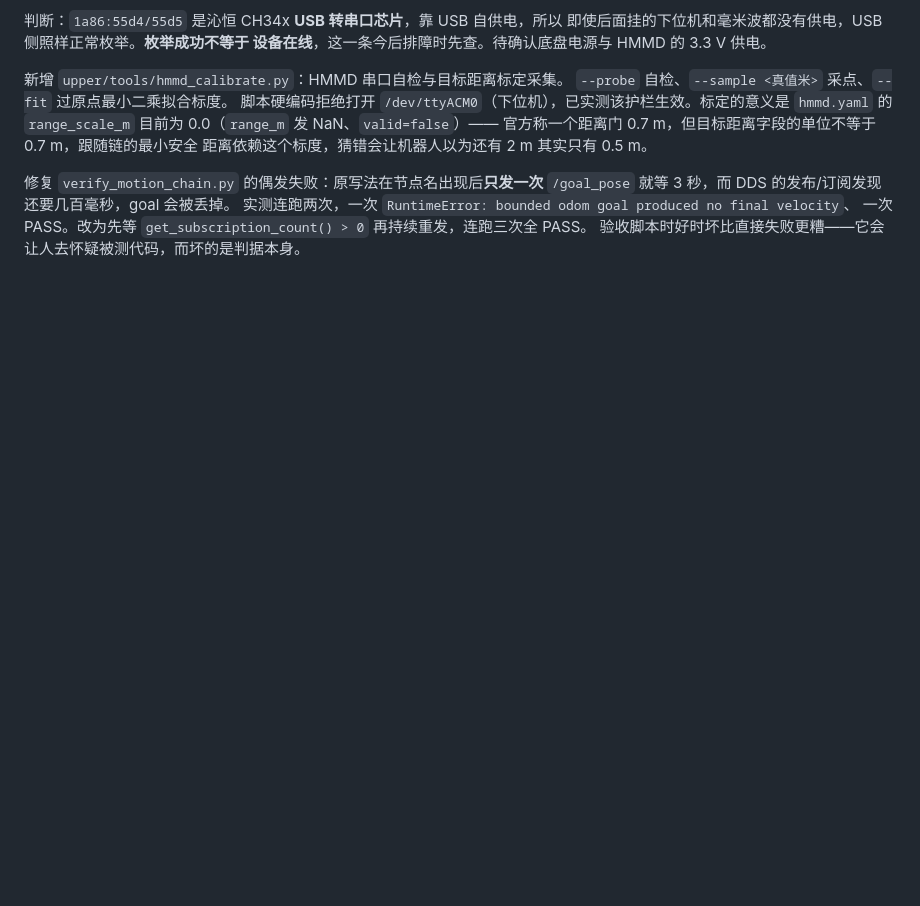
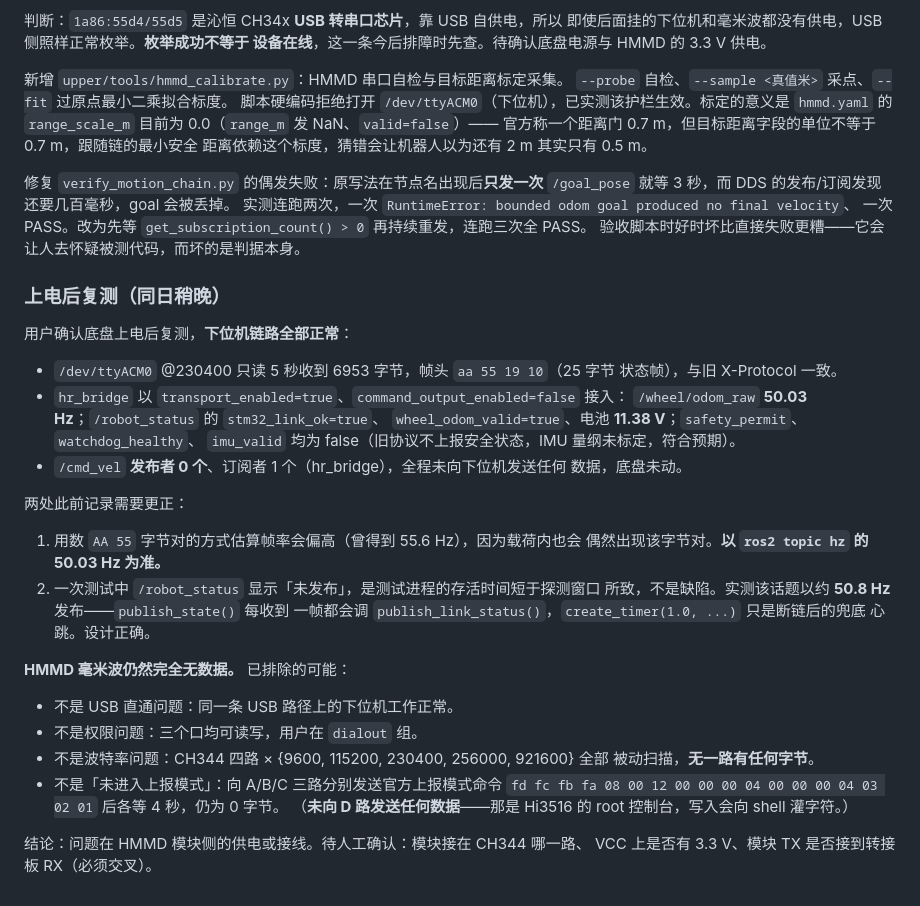
Before and after one commit to JosephQ47/Home_robot, a Markdown page: STATUS.md, the part around the change. Rendered like a GitHub page; blank space fills up the shorter version.

Commit message:
📝 docs: 上电后真实硬件复测，下位机链路全通，HMMD 仍无数据
怎么验证的：
- /dev/ttyACM0 @230400 只读 5 秒 6953 字节，帧头 aa 55 19 10。
- hr_bridge 接真实设备（transport_enabled=true、command_output_enabled=false）：
  /wheel/odom_raw 50.03 Hz，stm32_link_ok=true，wheel_odom_valid=true，
  电池 11.38 V，/cmd_vel 发布者 0 个，全程未向下位机写入。

更正两处此前记录：
- 数 AA55 字节对估算帧率会偏高（曾得 55.6 Hz），载荷内也会出现该字节对。
  以 ros2 topic hz 的 50.03 Hz 为准。
- 曾记录 /robot_status「未发布」，实为测试进程存活时间短于探测窗口。实测约
  50.8 Hz：publish_state() 每帧都调 publish_link_status()，1 Hz 定时器是断链
  兜底心跳。非缺陷。

遗留什么：
HMMD 仍 0 字节。已排除 USB 直通（同路径下位机正常）、权限、波特率（四路 ×
五种波特率全扫无字节）、未进上报模式（发官方命令后仍无回应）。问题在模块侧
供电或接线，待人工确认 3.3 V 与 TX/RX 交叉。未向 CH344 D 路写入任何数据——
那是 Hi3516 root 控制台。

Co-Authored-By: Claude Opus 5 <noreply@anthropic.com>

```diff
--- a/STATUS.md
+++ b/STATUS.md
@@ -432,3 +432,38 @@ USB 设备重新接入虚拟机后复检，**下位机与 HMMD 都收不到任
 实测连跑两次，一次 `RuntimeError: bounded odom goal produced no final velocity`、
 一次 PASS。改为先等 `get_subscription_count() > 0` 再持续重发，连跑三次全 PASS。
 验收脚本时好时坏比直接失败更糟——它会让人去怀疑被测代码，而坏的是判据本身。
+
+### 上电后复测（同日稍晚）
+
+用户确认底盘上电后复测，**下位机链路全部正常**：
+
+- `/dev/ttyACM0` @230400 只读 5 秒收到 6953 字节，帧头 `aa 55 19 10`（25 字节
+  状态帧），与旧 X-Protocol 一致。
+- `hr_bridge` 以 `transport_enabled=true`、`command_output_enabled=false` 接入：
+  `/wheel/odom_raw` **50.03 Hz**；`/robot_status` 的 `stm32_link_ok=true`、
+  `wheel_odom_valid=true`、电池 **11.38 V**；`safety_permit`、`watchdog_healthy`、
+  `imu_valid` 均为 false（旧协议不上报安全状态，IMU 量纲未标定，符合预期）。
+- `/cmd_vel` **发布者 0 个**、订阅者 1 个（hr_bridge），全程未向下位机发送任何
+  数据，底盘未动。
+
+两处此前记录需要更正：
+
+1. 用数 `AA 55` 字节对的方式估算帧率会偏高（曾得到 55.6 Hz），因为载荷内也会
+   偶然出现该字节对。**以 `ros2 topic hz` 的 50.03 Hz 为准。**
+2. 一次测试中 `/robot_status` 显示「未发布」，是测试进程的存活时间短于探测窗口
+   所致，不是缺陷。实测该话题以约 **50.8 Hz** 发布——`publish_state()` 每收到
+   一帧都会调 `publish_link_status()`，`create_timer(1.0, ...)` 只是断链后的兜底
+   心跳。设计正确。
+
+**HMMD 毫米波仍然完全无数据。** 已排除的可能：
+
+- 不是 USB 直通问题：同一条 USB 路径上的下位机工作正常。
+- 不是权限问题：三个口均可读写，用户在 `dialout` 组。
+- 不是波特率问题：CH344 四路 × {9600, 115200, 230400, 256000, 921600} 全部
+  被动扫描，**无一路有任何字节**。
+- 不是「未进入上报模式」：向 A/B/C 三路分别发送官方上报模式命令
+  `fd fc fb fa 08 00 12 00 00 00 04 00 00 00 04 03 02 01` 后各等 4 秒，仍为 0 字节。
+  （**未向 D 路发送任何数据**——那是 Hi3516 的 root 控制台，写入会向 shell 灌字符。）
+
+结论：问题在 HMMD 模块侧的供电或接线。待人工确认：模块接在 CH344 哪一路、
+VCC 上是否有 3.3 V、模块 TX 是否接到转接板 RX（必须交叉）。
```
